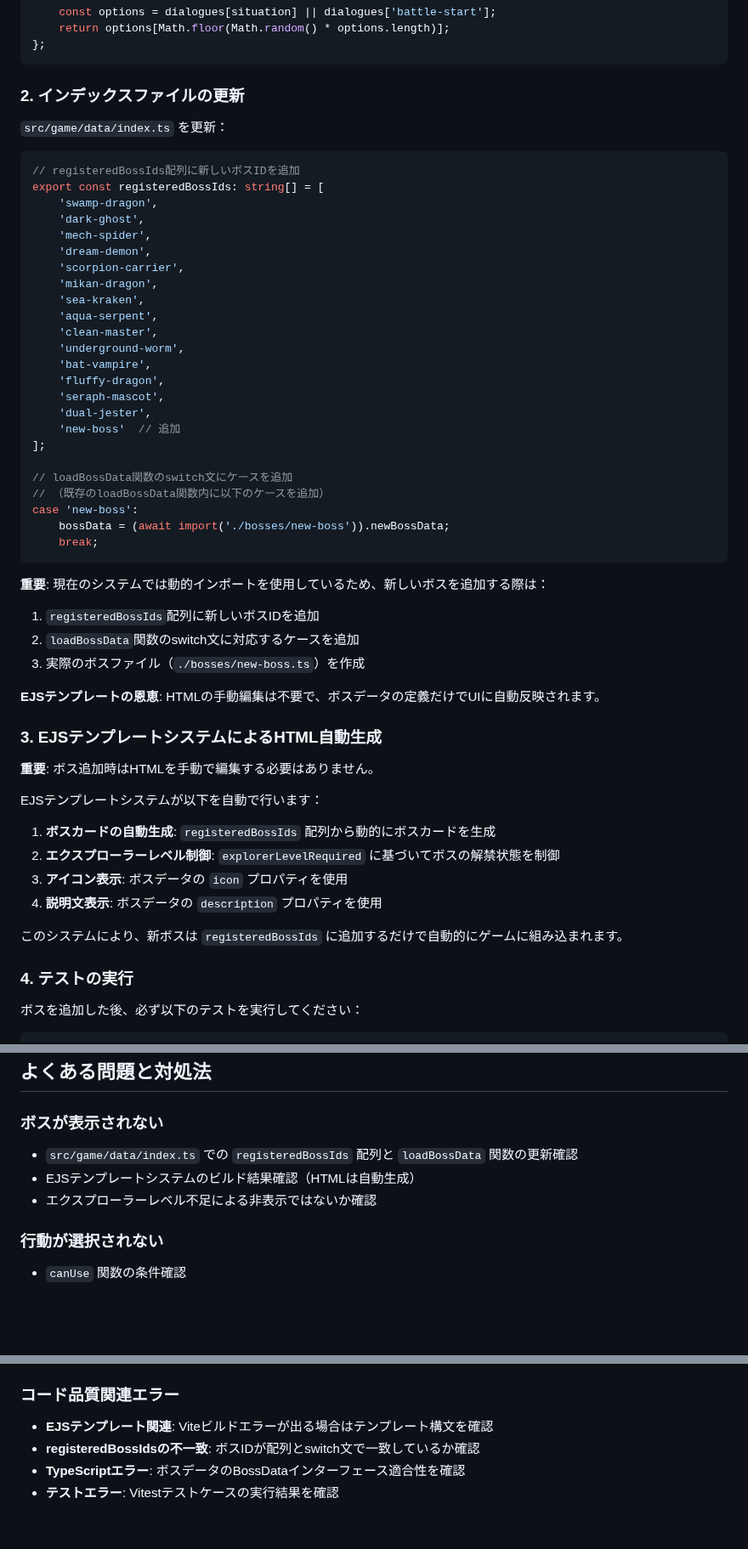
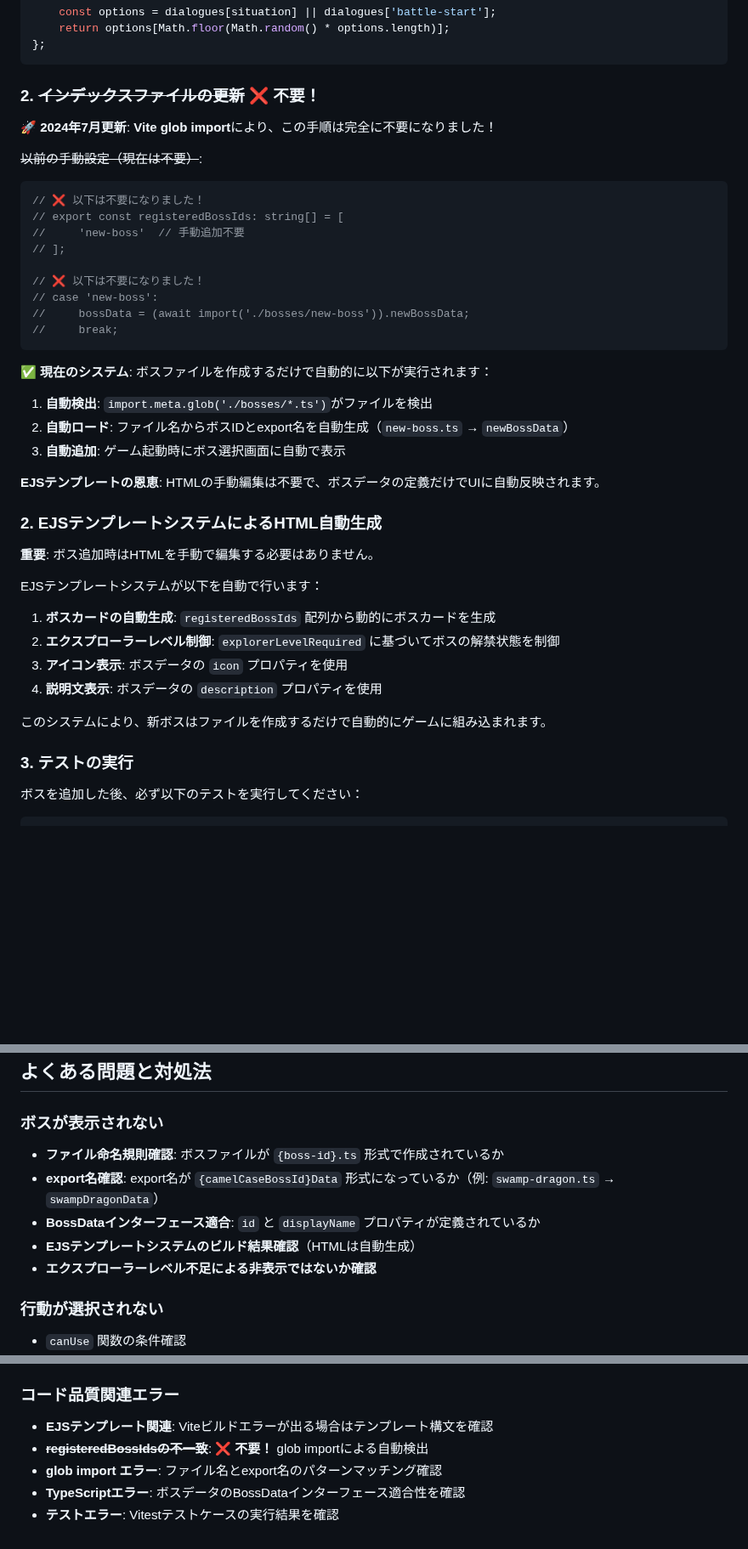
Before and after one commit to leftonbo/eel-rpg-game, a Markdown page: docs/boss-creation-guide.md, 3 parts joined by grey strips. Shown at 85% size. Drawn GitHub-style; blank space fills up the shorter version.

Commit message:
📝 ドキュメントを更新

````diff
--- a/docs/boss-creation-guide.md
+++ b/docs/boss-creation-guide.md
@@ -281,45 +289,31 @@ newBossData.getDialogue = function(situation: 'battle-start' | 'player-restraine
 };
 ```
 
-### 2. インデックスファイルの更新
+### 2. ~~インデックスファイルの更新~~ ❌ **不要！**
 
-`src/game/data/index.ts` を更新：
+**🚀 2024年7月更新**: **Vite glob import**により、この手順は完全に不要になりました！
 
+~~以前の手動設定（現在は不要）~~:
 ```typescript
-// registeredBossIds配列に新しいボスIDを追加
-export const registeredBossIds: string[] = [
-    'swamp-dragon',
-    'dark-ghost',
-    'mech-spider',
-    'dream-demon',
-    'scorpion-carrier',
-    'mikan-dragon',
-    'sea-kraken',
-    'aqua-serpent',
-    'clean-master',
-    'underground-worm',
-    'bat-vampire',
-    'fluffy-dragon',
-    'seraph-mascot',
-    'dual-jester',
-    'new-boss'  // 追加
-];
+// ❌ 以下は不要になりました！
+// export const registeredBossIds: string[] = [
+//     'new-boss'  // 手動追加不要
+// ];
 
-// loadBossData関数のswitch文にケースを追加
-// （既存のloadBossData関数内に以下のケースを追加）
-case 'new-boss':
-    bossData = (await import('./bosses/new-boss')).newBossData;
-    break;
+// ❌ 以下は不要になりました！
+// case 'new-boss':
+//     bossData = (await import('./bosses/new-boss')).newBossData;
+//     break;
 ```
 
-**重要**: 現在のシステムでは動的インポートを使用しているため、新しいボスを追加する際は：
-1. `registeredBossIds`配列に新しいボスIDを追加
-2. `loadBossData`関数のswitch文に対応するケースを追加
-3. 実際のボスファイル（`./bosses/new-boss.ts`）を作成
+**✅ 現在のシステム**: ボスファイルを作成するだけで自動的に以下が実行されます：
+1. **自動検出**: `import.meta.glob('./bosses/*.ts')`がファイルを検出
+2. **自動ロード**: ファイル名からボスIDとexport名を自動生成（`new-boss.ts` → `newBossData`）
+3. **自動追加**: ゲーム起動時にボス選択画面に自動で表示
 
 **EJSテンプレートの恩恵**: HTMLの手動編集は不要で、ボスデータの定義だけでUIに自動反映されます。
 
-### 3. EJSテンプレートシステムによるHTML自動生成
+### 2. EJSテンプレートシステムによるHTML自動生成
 
 **重要**: ボス追加時はHTMLを手動で編集する必要はありません。
 
@@ -330,9 +324,9 @@ EJSテンプレートシステムが以下を自動で行います：
 3. **アイコン表示**: ボスデータの `icon` プロパティを使用
 4. **説明文表示**: ボスデータの `description` プロパティを使用
 
-このシステムにより、新ボスは `registeredBossIds` に追加するだけで自動的にゲームに組み込まれます。
+このシステムにより、新ボスはファイルを作成するだけで自動的にゲームに組み込まれます。
 
-### 4. テストの実行
+### 3. テストの実行
 
 ボスを追加した後、必ず以下のテストを実行してください：
 
@@ -701,9 +695,11 @@ defeatTrophy: {
 
 ### ボスが表示されない
 
-- `src/game/data/index.ts` での `registeredBossIds` 配列と `loadBossData` 関数の更新確認
-- EJSテンプレートシステムのビルド結果確認（HTMLは自動生成）
-- エクスプローラーレベル不足による非表示ではないか確認
+- **ファイル命名規則確認**: ボスファイルが `{boss-id}.ts` 形式で作成されているか
+- **export名確認**: export名が `{camelCaseBossId}Data` 形式になっているか（例: `swamp-dragon.ts` → `swampDragonData`）
+- **BossDataインターフェース適合**: `id` と `displayName` プロパティが定義されているか
+- **EJSテンプレートシステムのビルド結果確認**（HTMLは自動生成）
+- **エクスプローラーレベル不足による非表示ではないか確認**
 
 ### 行動が選択されない
 
@@ -719,6 +715,7 @@ defeatTrophy: {
 
 ### コード品質関連エラー
 - **EJSテンプレート関連**: Viteビルドエラーが出る場合はテンプレート構文を確認
-- **registeredBossIdsの不一致**: ボスIDが配列とswitch文で一致しているか確認
+- ~~**registeredBossIdsの不一致**~~: ❌ **不要！** glob importによる自動検出
+- **glob import エラー**: ファイル名とexport名のパターンマッチング確認
 - **TypeScriptエラー**: ボスデータのBossDataインターフェース適合性を確認
 - **テストエラー**: Vitestテストケースの実行結果を確認
````
Also changed, not shown: other parts of docs/boss-creation-guide.md (+14 -6 lines), CLAUDE.md (+7 -1 lines), README.md (+4 -3 lines).
